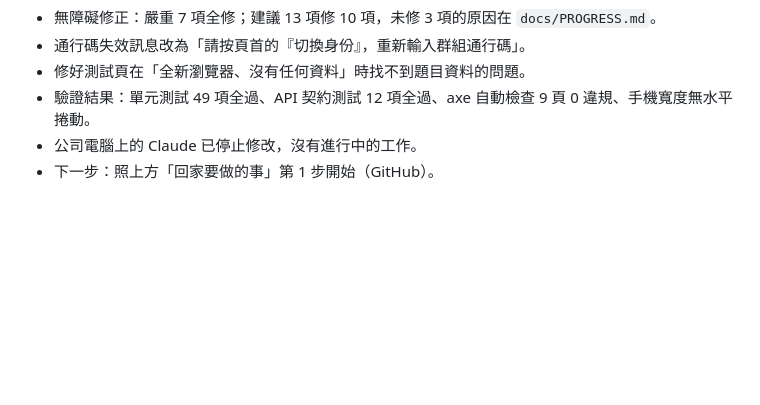
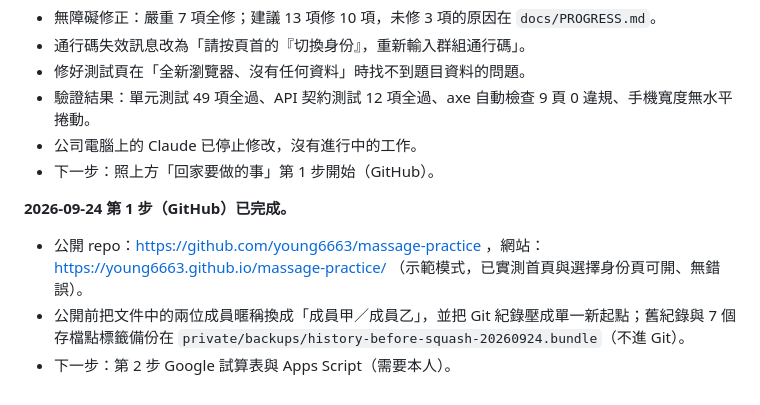
Before and after one commit to young6663/massage-practice, a Markdown page: 交接說明.md, the part around the change. GitHub-like rendering; blank space fills up the shorter version.

Commit message:
交接說明：記錄 GitHub 上線完成
Co-Authored-By: Claude Opus 5.5 <noreply@anthropic.com>

```diff
--- a/交接說明.md
+++ b/交接說明.md
@@ -82,3 +82,8 @@
 - 驗證結果：單元測試 49 項全過、API 契約測試 12 項全過、axe 自動檢查 9 頁 0 違規、手機寬度無水平捲動。
 - 公司電腦上的 Claude 已停止修改，沒有進行中的工作。
 - 下一步：照上方「回家要做的事」第 1 步開始（GitHub）。
+
+**2026-09-24 第 1 步（GitHub）已完成。**
+- 公開 repo：https://github.com/young6663/massage-practice ，網站：https://young6663.github.io/massage-practice/ （示範模式，已實測首頁與選擇身份頁可開、無錯誤）。
+- 公開前把文件中的兩位成員暱稱換成「成員甲／成員乙」，並把 Git 紀錄壓成單一新起點；舊紀錄與 7 個存檔點標籤備份在 `private/backups/history-before-squash-20260924.bundle`（不進 Git）。
+- 下一步：第 2 步 Google 試算表與 Apps Script（需要本人）。
```
